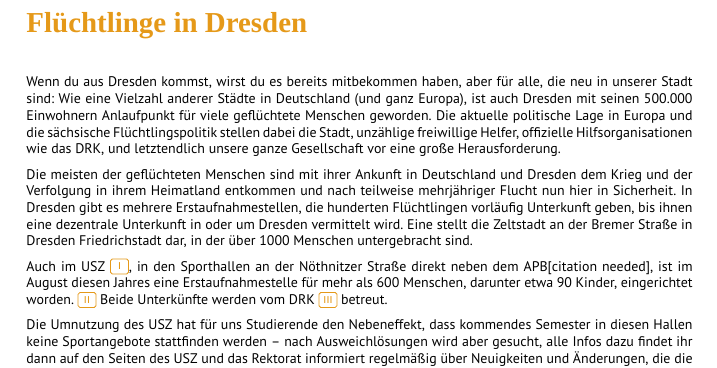
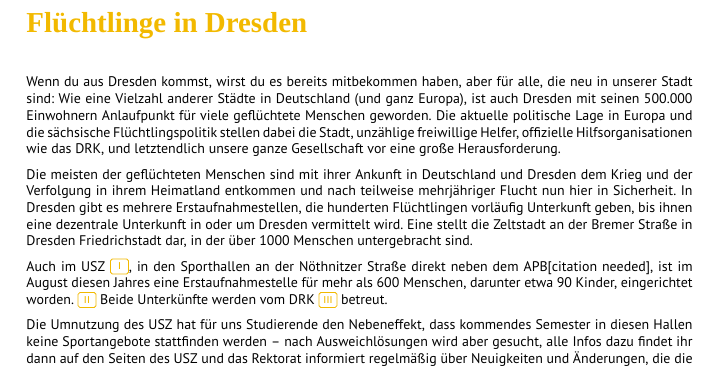
Before and after one commit to fsr/nopanic, a LaTeX document (faltblatt.tex, which reads preamble.tex): part of the page, cut so that both start at the same text. Compiled offline with XeLaTeX; a missing font is replaced by an installed copy or a similar font.

Commit message:
Gelberes Gelb... irgendwie aber auch nich so.

```diff
--- a/preamble.tex
+++ b/preamble.tex
@@ -27,7 +27,7 @@
 \newcommand{\glqq}{„}
 \newcommand{\grqq}{“}
 
-\definecolor{ese_bg_color}{rgb}{0.9, 0.6, 0.1} % wip-ish color
+\definecolor{ese_bg_color}{rgb}{0.95, 0.725, 0.0} % wip-ish color
 \definecolor{ese_fg_color}{rgb}{1, 1, 1}
 
 \definecolor{ifsrgreen}{rgb}{0.69, 0.88, 0.11} % 177, 225, 28
```
